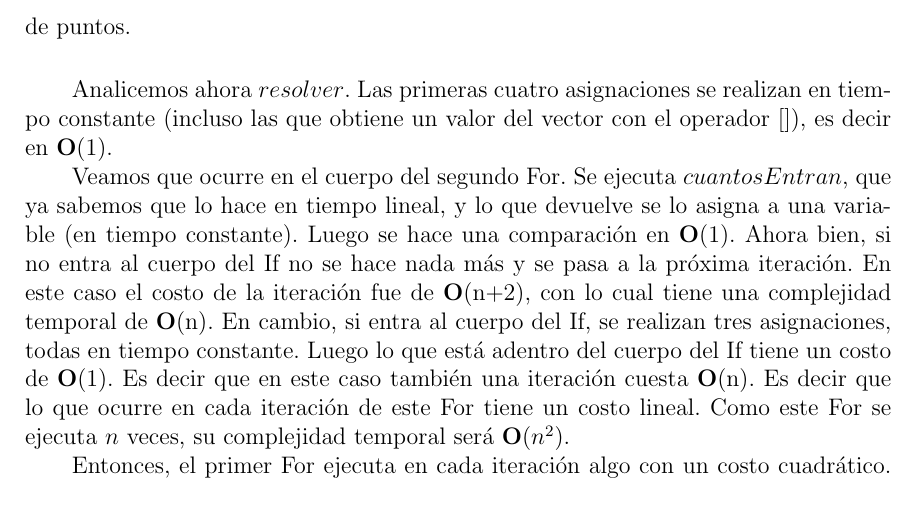
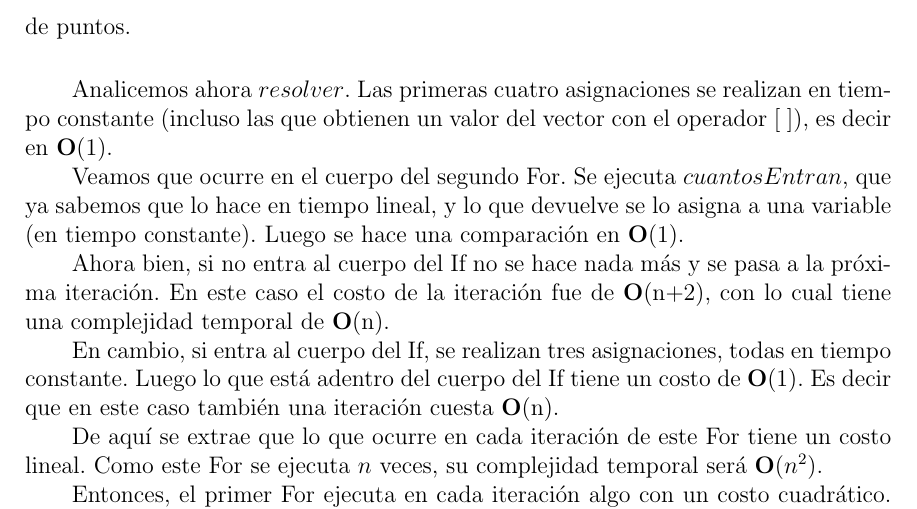
Before and after one commit to gscarpino/algo3-uba-2013, a LaTeX document (tp1/informe/Informe.TP1.AyEDIII.2013.C1.tex, which reads tp1/informe/ej3.tex): part of page 9 of 11, cut so that both start at the same text. Compiled offline with pdfLaTeX.

Commit message:
arregle unas cositas del .tex del ej3

```diff
--- a/tp1/informe/ej3.tex
+++ b/tp1/informe/ej3.tex
@@ -88,8 +88,11 @@
 con lo cual tiene una complejidad temporal \textbf{O}(n), es decir lineal en la cantidad de puntos.\\
 
 
-\indent Analicemos ahora $resolver$. Las primeras cuatro asignaciones se realizan en tiempo constante (incluso las que obtiene un valor del vector con el operador []), es decir en \textbf{O}(1).\\
-\indent Veamos que ocurre en el cuerpo del segundo For. Se ejecuta $cuantosEntran$, que ya sabemos que lo hace en tiempo lineal, y lo que devuelve se lo asigna a una variable (en tiempo constante). Luego se hace una comparaci\'on en \textbf{O}(1). Ahora bien, si no entra al cuerpo del If no se hace nada más y se pasa a la pr\'oxima iteraci\'on. En este caso el costo de la iteración fue de \textbf{O}(n+2), con lo cual tiene una complejidad temporal de \textbf{O}(n). En cambio, si entra al cuerpo del If, se realizan tres asignaciones, todas en tiempo constante. Luego lo que está adentro del cuerpo del If tiene un costo de \textbf{O}(1). Es decir que en este caso también una iteraci\'on cuesta \textbf{O}(n). Es decir que lo que ocurre en cada iteraci\'on de este For tiene un costo lineal. Como este For se ejecuta $n$ veces, su complejidad temporal será \textbf{O}($n^2$).\\
+\indent Analicemos ahora $resolver$. Las primeras cuatro asignaciones se realizan en tiempo constante (incluso las que obtienen un valor del vector con el operador [ ]), es decir en \textbf{O}(1).\\
+\indent Veamos que ocurre en el cuerpo del segundo For. Se ejecuta $cuantosEntran$, que ya sabemos que lo hace en tiempo lineal, y lo que devuelve se lo asigna a una variable (en tiempo constante). Luego se hace una comparaci\'on en \textbf{O}(1).\\
+\indent Ahora bien, si no entra al cuerpo del If no se hace nada más y se pasa a la pr\'oxima iteraci\'on. En este caso el costo de la iteración fue de \textbf{O}(n+2), con lo cual tiene una complejidad temporal de \textbf{O}(n).\\
+\indent En cambio, si entra al cuerpo del If, se realizan tres asignaciones, todas en tiempo constante. Luego lo que está adentro del cuerpo del If tiene un costo de \textbf{O}(1). Es decir que en este caso también una iteraci\'on cuesta \textbf{O}(n).\\
+\indent De aqu\'i se extrae que lo que ocurre en cada iteraci\'on de este For tiene un costo lineal. Como este For se ejecuta $n$ veces, su complejidad temporal será \textbf{O}($n^2$).\\
 \indent Entonces, el primer For ejecuta en cada iteración algo con un costo cuadrático. Como se itera $n$ veces se obtiene que el costo de este For es \textbf{O}($n^3$). Es decir que el algoritmo cuesta \\
 \begin{center}
 \textbf{O}(1+1+1+ n^3)
```
Also changed, not shown: tp1/informe/Informe.TP1.AyEDIII.2013.C1.pdf.
